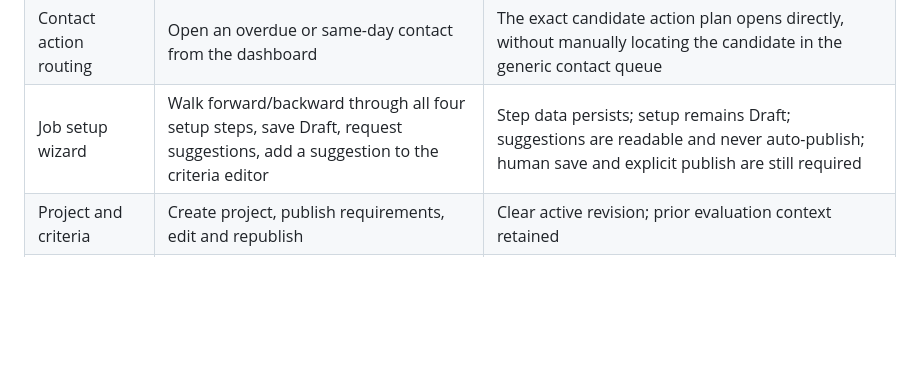
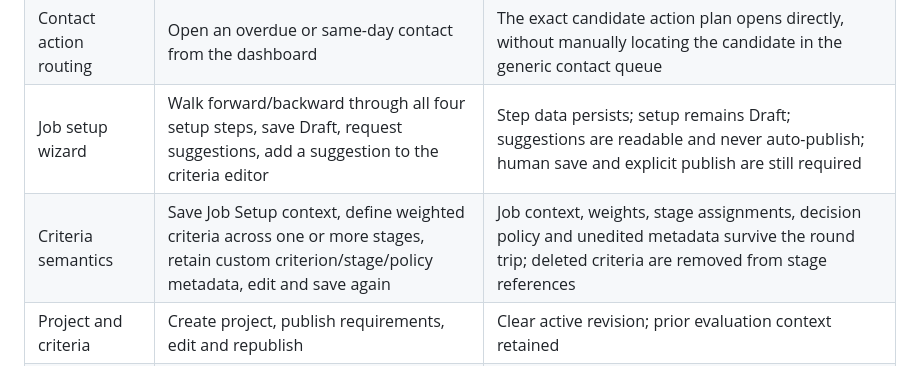
Before and after one commit to ALV522/-SRW-, a Markdown page: docs/ACCEPTANCE_PLAN.md, the part around the change. Rendered like a GitHub page; blank space fills up the shorter version.

Commit message:
docs: add criteria preservation acceptance

```diff
--- a/docs/ACCEPTANCE_PLAN.md
+++ b/docs/ACCEPTANCE_PLAN.md
@@ -13,6 +13,7 @@ This is an execution plan, not a completed acceptance report. C11 prioritizes co
 | Brief and handoff | Open a candidate brief and project handoff; download the full handoff JSON | Human-readable business summary is primary; version/audit context remains available; complete handoff data is downloadable without forcing raw JSON as the main UI |
 | Contact action routing | Open an overdue or same-day contact from the dashboard | The exact candidate action plan opens directly, without manually locating the candidate in the generic contact queue |
 | Job setup wizard | Walk forward/backward through all four setup steps, save Draft, request suggestions, add a suggestion to the criteria editor | Step data persists; setup remains Draft; suggestions are readable and never auto-publish; human save and explicit publish are still required |
+| Criteria semantics | Save Job Setup context, define weighted criteria across one or more stages, retain custom criterion/stage/policy metadata, edit and save again | Job context, weights, stage assignments, decision policy and unedited metadata survive the round trip; deleted criteria are removed from stage references |
 | Project and criteria | Create project, publish requirements, edit and republish | Clear active revision; prior evaluation context retained |
 | Intake and identity | Import PDF/text, add new revision, review duplicate identity | Current material correct; canonical merge keeps provenance |
 | Evidence | Open claim source, inspect PDF highlight, confirm or reject | Visible original evidence; mismatch rejected; missing stays unknown |
```
